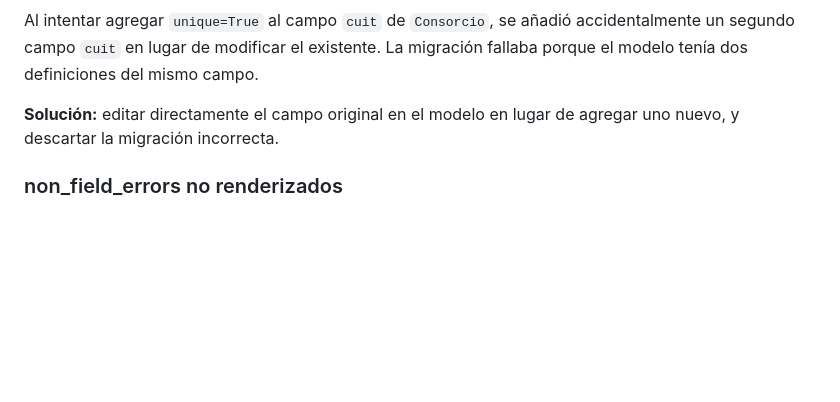
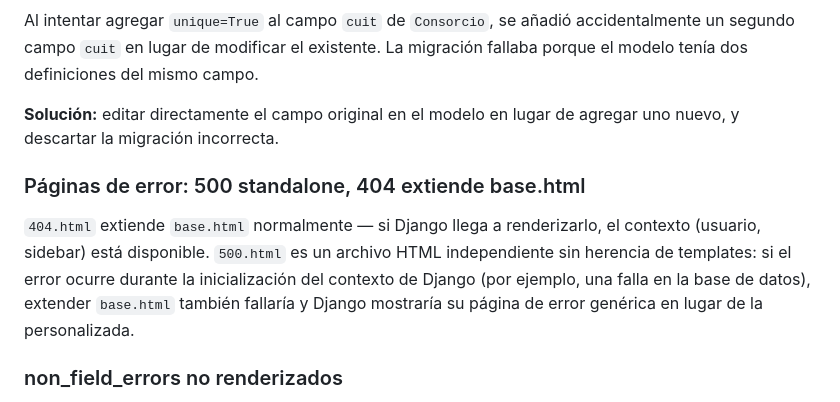
Before and after one commit to gogoroisler/TP-FINAL-BACKEND--IFTS18, a Markdown page: DECISIONES.md, the part around the change. Drawn GitHub-style; blank space fills up the shorter version.

Commit message:
docs: documentar decisión de diseño de páginas de error en DECISIONES

```diff
--- a/DECISIONES.md
+++ b/DECISIONES.md
@@ -112,6 +112,10 @@ Al intentar agregar `unique=True` al campo `cuit` de `Consorcio`, se añadió ac
 
 **Solución:** editar directamente el campo original en el modelo en lugar de agregar uno nuevo, y descartar la migración incorrecta.
 
+### Páginas de error: 500 standalone, 404 extiende base.html
+
+`404.html` extiende `base.html` normalmente — si Django llega a renderizarlo, el contexto (usuario, sidebar) está disponible. `500.html` es un archivo HTML independiente sin herencia de templates: si el error ocurre durante la inicialización del contexto de Django (por ejemplo, una falla en la base de datos), extender `base.html` también fallaría y Django mostraría su página de error genérica en lugar de la personalizada.
+
 ### non_field_errors no renderizados
 
 Los errores de `unique_together` en Django van a `form.non_field_errors`, no a los errores de campo individuales. Los templates de departamentos solo renderizaban `field.errors`, por lo que el error "ya existe un departamento con ese número en este consorcio" no aparecía en pantalla aunque la validación funcionara correctamente.
```
